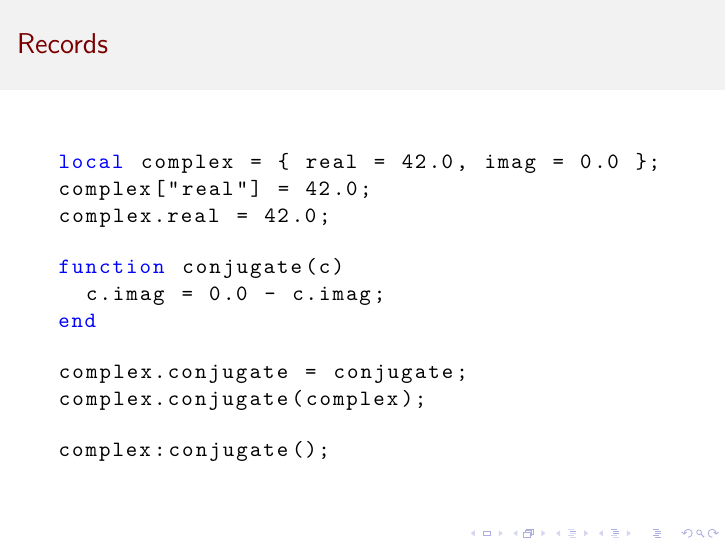
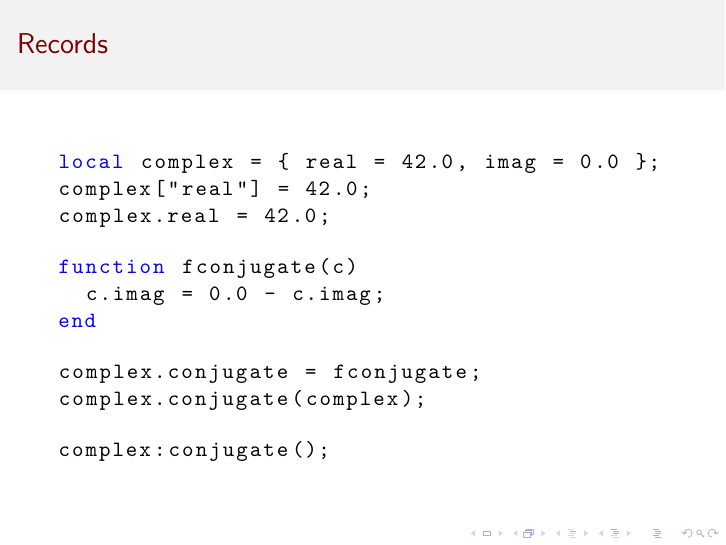
Before and after one commit to ComicSansMS/presentations, LaTeX slides (lua.tex): page 35 of 73. Compiled offline with pdfLaTeX.

Commit message:
small fixes

```diff
--- a/lua.tex
+++ b/lua.tex
@@ -344,13 +344,13 @@ complex.real = 42.0;
   \end{lstlisting}
     \iftransitions \pause \fi
   \begin{lstlisting}
-function conjugate(c)
+function fconjugate(c)
   c.imag = 0.0 - c.imag;
 end
   \end{lstlisting}
   \iftransitions \pause \fi
   \begin{lstlisting}
-complex.conjugate = conjugate;
+complex.conjugate = fconjugate;
 complex.conjugate(complex);
   \end{lstlisting}
   \iftransitions \pause \fi
```
Also changed, not shown: lua.tex (2 more changed lines).
